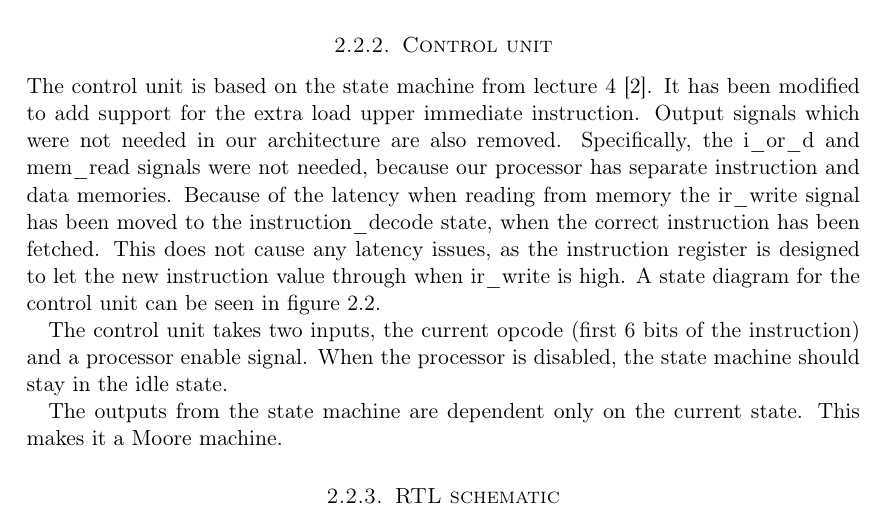
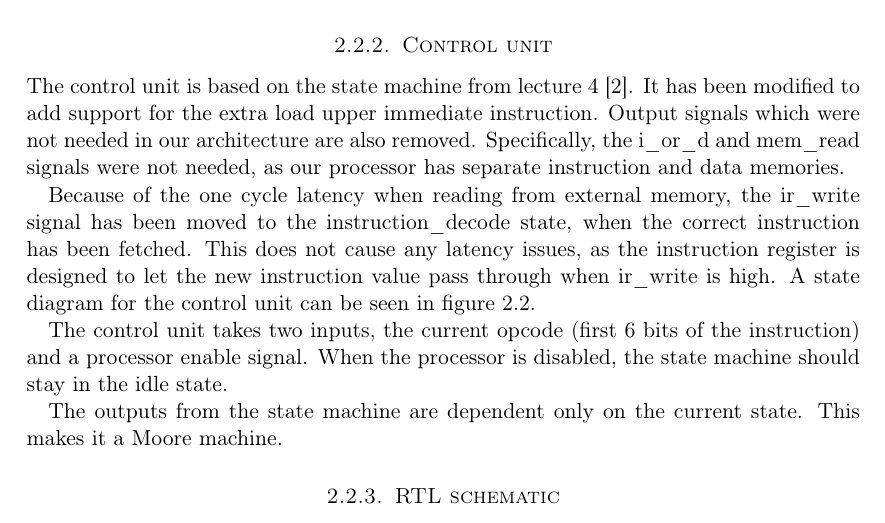
Before and after one commit to cristeahub/dmkonst, a LaTeX document (report-ex1/report.tex, which reads report-ex1/solution/solution.tex): part of page 6 of 15, cut so that both start at the same text. Compiled offline with pdfLaTeX.

Commit message:
Minor rewording

```diff
--- a/report-ex1/solution/solution.tex
+++ b/report-ex1/solution/solution.tex
@@ -67,9 +67,10 @@ The support files handed out already used this instruction.
 The control unit is based on the state machine from lecture 4 \cite{lecture-4}.
 It has been modified to add support for the extra load upper immediate instruction.
 Output signals which were not needed in our architecture are also removed.
-Specifically, the i\_or\_d and mem\_read signals were not needed, because our processor has separate instruction and data memories.
-Because of the latency when reading from memory the ir\_write signal has been moved to the instruction\_decode state, when the correct instruction has been fetched.
-This does not cause any latency issues, as the instruction register is designed to let the new instruction value through when ir\_write is high.
+Specifically, the i\_or\_d and mem\_read signals were not needed, as our processor has separate instruction and data memories.
+
+Because of the one cycle latency when reading from external memory, the ir\_write signal has been moved to the instruction\_decode state, when the correct instruction has been fetched.
+This does not cause any latency issues, as the instruction register is designed to let the new instruction value pass through when ir\_write is high.
 A state diagram for the control unit can be seen in figure \ref{fig:state_machine}.
 
 The control unit takes two inputs, the current opcode (first 6 bits of the instruction) and a processor enable signal.
```
